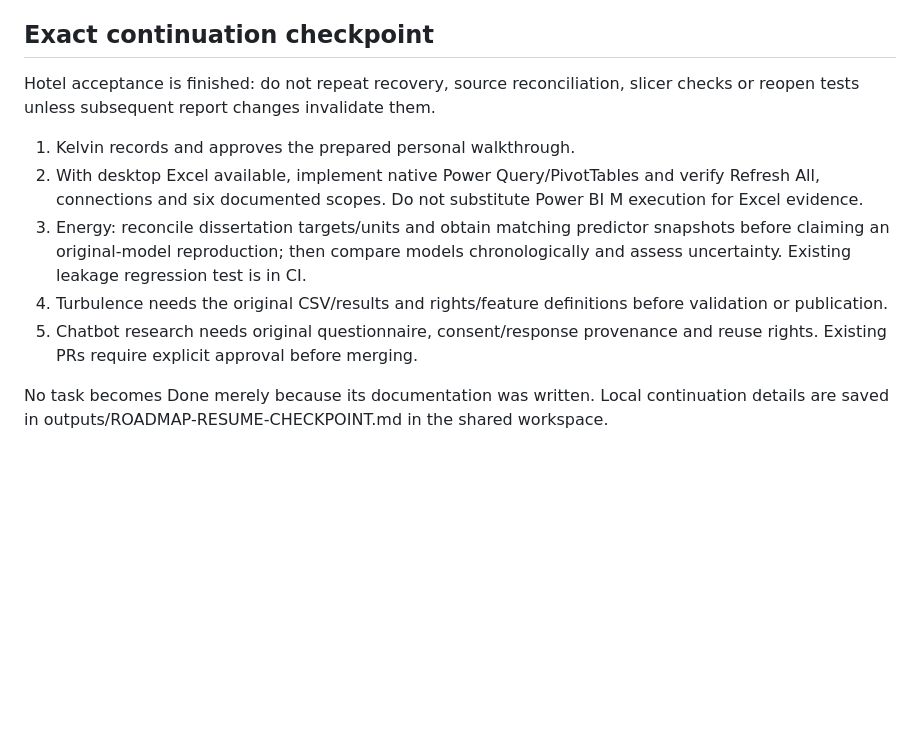
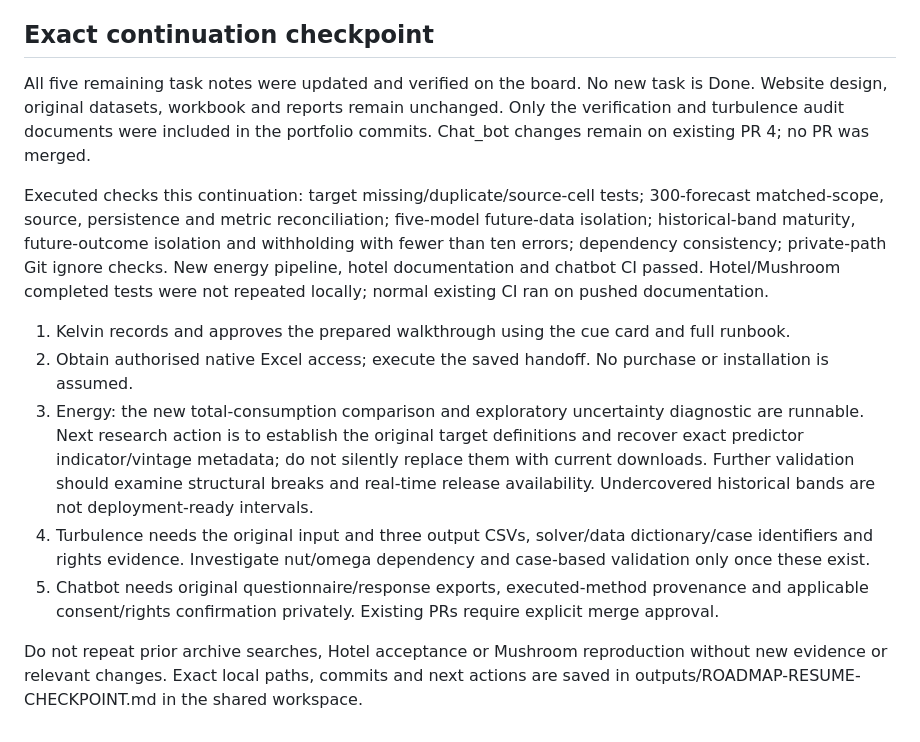
Before and after one commit to Kelv-Ojo/Kelv-Ojo.github.io, a Markdown page: docs/ROADMAP-STATUS-20261108.md, the part around one of its changes. GitHub-like rendering; blank space fills up the shorter version.

Commit message:
Checkpoint remaining roadmap work and verified forecast extension

```diff
--- a/docs/ROADMAP-STATUS-20261108.md
+++ b/docs/ROADMAP-STATUS-20261108.md
@@ -20,12 +20,14 @@ Original website design is unchanged. Only this verification record is included
 
 ## Exact continuation checkpoint
 
-Hotel acceptance is finished: do not repeat recovery, source reconciliation, slicer checks or reopen tests unless subsequent report changes invalidate them.
+All five remaining task notes were updated and verified on the board. No new task is Done. Website design, original datasets, workbook and reports remain unchanged. Only the verification and turbulence audit documents were included in the portfolio commits. Chat_bot changes remain on existing PR 4; no PR was merged.
 
-1. Kelvin records and approves the prepared personal walkthrough.
-2. With desktop Excel available, implement native Power Query/PivotTables and verify Refresh All, connections and six documented scopes. Do not substitute Power BI M execution for Excel evidence.
-3. Energy: reconcile dissertation targets/units and obtain matching predictor snapshots before claiming an original-model reproduction; then compare models chronologically and assess uncertainty. Existing leakage regression test is in CI.
-4. Turbulence needs the original CSV/results and rights/feature definitions before validation or publication.
-5. Chatbot research needs original questionnaire, consent/response provenance and reuse rights. Existing PRs require explicit approval before merging.
+Executed checks this continuation: target missing/duplicate/source-cell tests; 300-forecast matched-scope, source, persistence and metric reconciliation; five-model future-data isolation; historical-band maturity, future-outcome isolation and withholding with fewer than ten errors; dependency consistency; private-path Git ignore checks. New energy pipeline, hotel documentation and chatbot CI passed. Hotel/Mushroom completed tests were not repeated locally; normal existing CI ran on pushed documentation.
 
-No task becomes Done merely because its documentation was written. Local continuation details are saved in outputs/ROADMAP-RESUME-CHECKPOINT.md in the shared workspace.
+1. Kelvin records and approves the prepared walkthrough using the cue card and full runbook.
+2. Obtain authorised native Excel access; execute the saved handoff. No purchase or installation is assumed.
+3. Energy: the new total-consumption comparison and exploratory uncertainty diagnostic are runnable. Next research action is to establish the original target definitions and recover exact predictor indicator/vintage metadata; do not silently replace them with current downloads. Further validation should examine structural breaks and real-time release availability. Undercovered historical bands are not deployment-ready intervals.
+4. Turbulence needs the original input and three output CSVs, solver/data dictionary/case identifiers and rights evidence. Investigate nut/omega dependency and case-based validation only once these exist.
+5. Chatbot needs original questionnaire/response exports, executed-method provenance and applicable consent/rights confirmation privately. Existing PRs require explicit merge approval.
+
+Do not repeat prior archive searches, Hotel acceptance or Mushroom reproduction without new evidence or relevant changes. Exact local paths, commits and next actions are saved in outputs/ROADMAP-RESUME-CHECKPOINT.md in the shared workspace.
```
Also changed, not shown: other parts of docs/ROADMAP-STATUS-20261108.md (+6 -6 lines).
